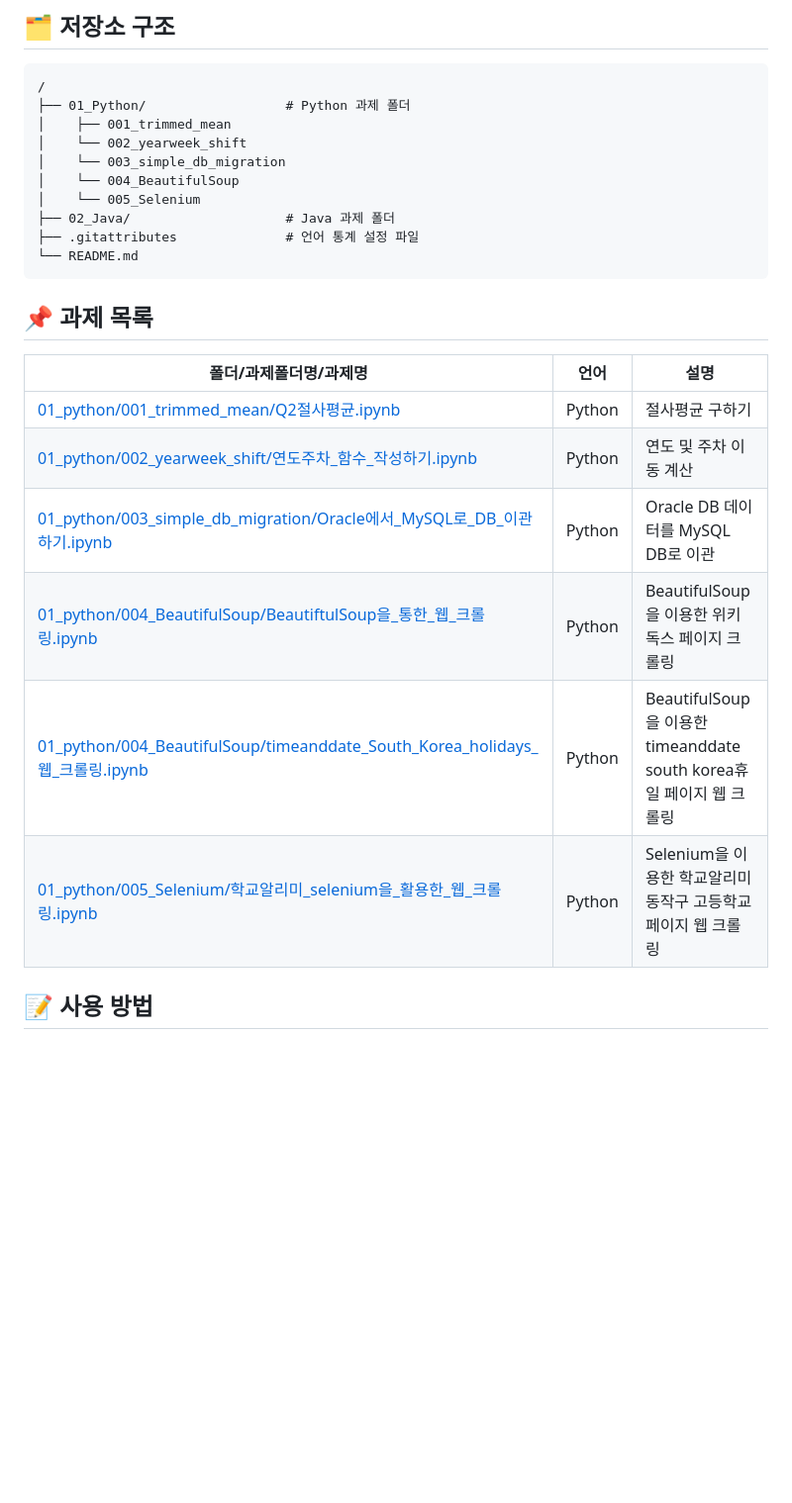
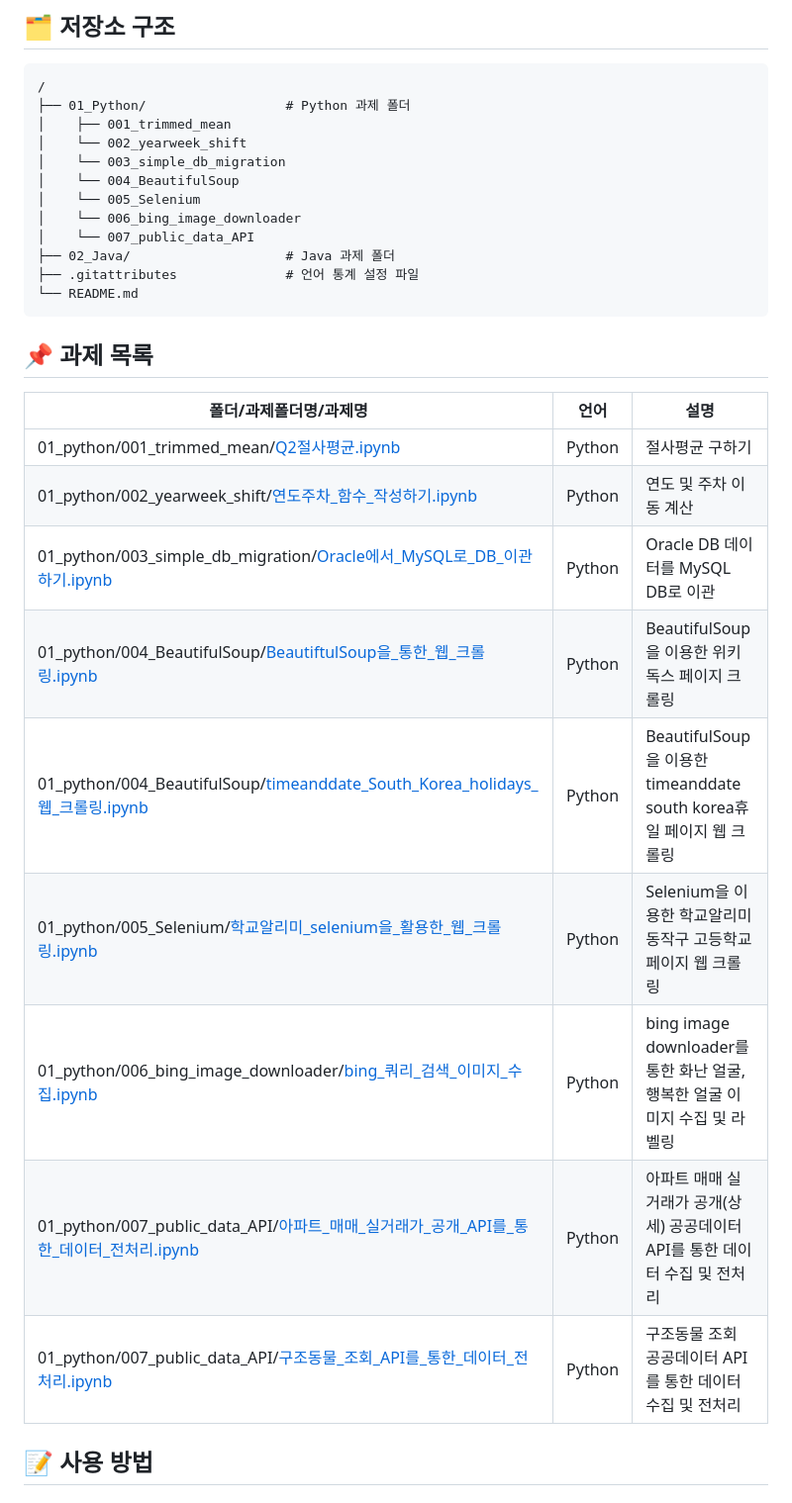
Before and after one commit to WoojinJeonkr/python_lecture, a Markdown page: README.md, the part around the change. Shown: that part at 99% size. Rendered like a GitHub page; blank space fills up the shorter version.

```diff
--- a/README.md
+++ b/README.md
@@ -13,6 +13,8 @@
 │    └── 003_simple_db_migration
 │    └── 004_BeautifulSoup
 │    └── 005_Selenium
+│    └── 006_bing_image_downloader
+│    └── 007_public_data_API
 ├── 02_Java/                    # Java 과제 폴더
 ├── .gitattributes              # 언어 통계 설정 파일
 └── README.md
@@ -22,12 +24,15 @@
 
 | 폴더/과제폴더명/과제명 | 언어 | 설명 |
 |---|---|---|
-| [01_python/001_trimmed_mean/Q2절사평균.ipynb](https://github.com/WoojinJeonkr/smart_finance_assignments/blob/main/01_Python/001_trimmed_mean/Q2절사평균.ipynb) | Python | 절사평균 구하기 |
-| [01_python/002_yearweek_shift/연도주차_함수_작성하기.ipynb](https://github.com/WoojinJeonkr/smart_finance_assignments/blob/main/01_Python/002_yearweek_shift/연도주차_함수_작성하기.ipynb) | Python | 연도 및 주차 이동 계산 |
-| [01_python/003_simple_db_migration/Oracle에서_MySQL로_DB_이관하기.ipynb](https://github.com/WoojinJeonkr/smart_finance_assignments/tree/main/01_Python/003_simple_db_migration/Oracle에서_MySQL로_DB_이관하기.ipynb) | Python | Oracle DB 데이터를 MySQL DB로 이관 |
-| [01_python/004_BeautifulSoup/BeautiftulSoup을_통한_웹_크롤링.ipynb](https://github.com/WoojinJeonkr/smart_finance_assignments/tree/main/01_Python/004_BeautifulSoup/BeautiftulSoup을_통한_웹_크롤링.ipynb) | Python | BeautifulSoup을 이용한 위키독스 페이지 크롤링 |
-| [01_python/004_BeautifulSoup/timeanddate_South_Korea_holidays_웹_크롤링.ipynb](https://github.com/WoojinJeonkr/smart_finance_assignments/tree/main/01_Python/004_BeautifulSoup/timeanddate_South_Korea_holidays_웹_크롤링.ipynb) | Python | BeautifulSoup을 이용한 timeanddate south korea휴일 페이지 웹 크롤링 |
-| [01_python/005_Selenium/학교알리미_selenium을_활용한_웹_크롤링.ipynb](https://github.com/WoojinJeonkr/smart_finance_assignments/tree/main/01_Python/005_Selenium/학교알리미_selenium을_활용한_웹_크롤링.ipynb) | Python | Selenium을 이용한 학교알리미 동작구 고등학교 페이지 웹 크롤링 |
+| 01_python/001_trimmed_mean/[Q2절사평균.ipynb](https://github.com/WoojinJeonkr/smart_finance_assignments/blob/main/01_Python/001_trimmed_mean/Q2절사평균.ipynb) | Python | 절사평균 구하기 |
+| 01_python/002_yearweek_shift/[연도주차_함수_작성하기.ipynb](https://github.com/WoojinJeonkr/smart_finance_assignments/blob/main/01_Python/002_yearweek_shift/연도주차_함수_작성하기.ipynb) | Python | 연도 및 주차 이동 계산 |
+| 01_python/003_simple_db_migration/[Oracle에서_MySQL로_DB_이관하기.ipynb](https://github.com/WoojinJeonkr/smart_finance_assignments/tree/main/01_Python/003_simple_db_migration/Oracle에서_MySQL로_DB_이관하기.ipynb) | Python | Oracle DB 데이터를 MySQL DB로 이관 |
+| 01_python/004_BeautifulSoup/[BeautiftulSoup을_통한_웹_크롤링.ipynb](https://github.com/WoojinJeonkr/smart_finance_assignments/tree/main/01_Python/004_BeautifulSoup/BeautiftulSoup을_통한_웹_크롤링.ipynb) | Python | BeautifulSoup을 이용한 위키독스 페이지 크롤링 |
+| 01_python/004_BeautifulSoup/[timeanddate_South_Korea_holidays_웹_크롤링.ipynb](https://github.com/WoojinJeonkr/smart_finance_assignments/tree/main/01_Python/004_BeautifulSoup/timeanddate_South_Korea_holidays_웹_크롤링.ipynb) | Python | BeautifulSoup을 이용한 timeanddate south korea휴일 페이지 웹 크롤링 |
+| 01_python/005_Selenium/[학교알리미_selenium을_활용한_웹_크롤링.ipynb](https://github.com/WoojinJeonkr/smart_finance_assignments/tree/main/01_Python/005_Selenium/학교알리미_selenium을_활용한_웹_크롤링.ipynb) | Python | Selenium을 이용한 학교알리미 동작구 고등학교 페이지 웹 크롤링 |
+| 01_python/006_bing_image_downloader/[bing_쿼리_검색_이미지_수집.ipynb](https://github.com/WoojinJeonkr/smart_finance_assignments/tree/main/01_Python/006_bing_image_downloader/bing_쿼리_검색_이미지_수집.ipynb) | Python | bing image downloader를 통한 화난 얼굴, 행복한 얼굴 이미지 수집 및 라벨링 |
+| 01_python/007_public_data_API/[아파트_매매_실거래가_공개_API를_통한_데이터_전처리.ipynb](https://github.com/WoojinJeonkr/smart_finance_assignments/tree/main/01_Python/007_public_data_API/아파트_매매_실거래가_공개_API를_통한_데이터_전처리.ipynb) | Python | 아파트 매매 실거래가 공개(상세) 공공데이터 API를 통한 데이터 수집 및 전처리 |
+| 01_python/007_public_data_API/[구조동물_조회_API를_통한_데이터_전처리.ipynb](https://github.com/WoojinJeonkr/smart_finance_assignments/tree/main/01_Python/007_public_data_API/구조동물_조회_API를_통한_데이터_전처리.ipynb) | Python | 구조동물 조회 공공데이터 API를 통한 데이터 수집 및 전처리 |
 
 ## 📝 사용 방법
 
```
